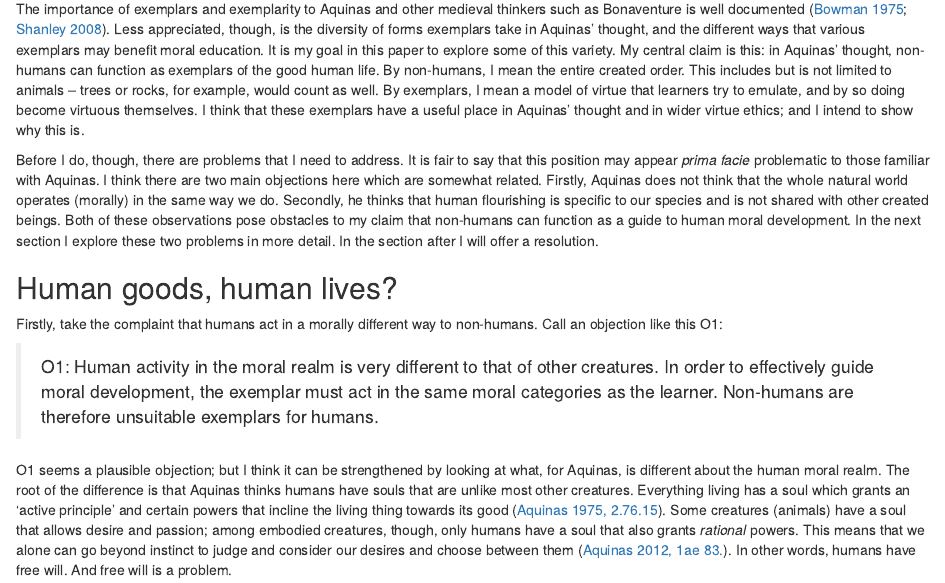
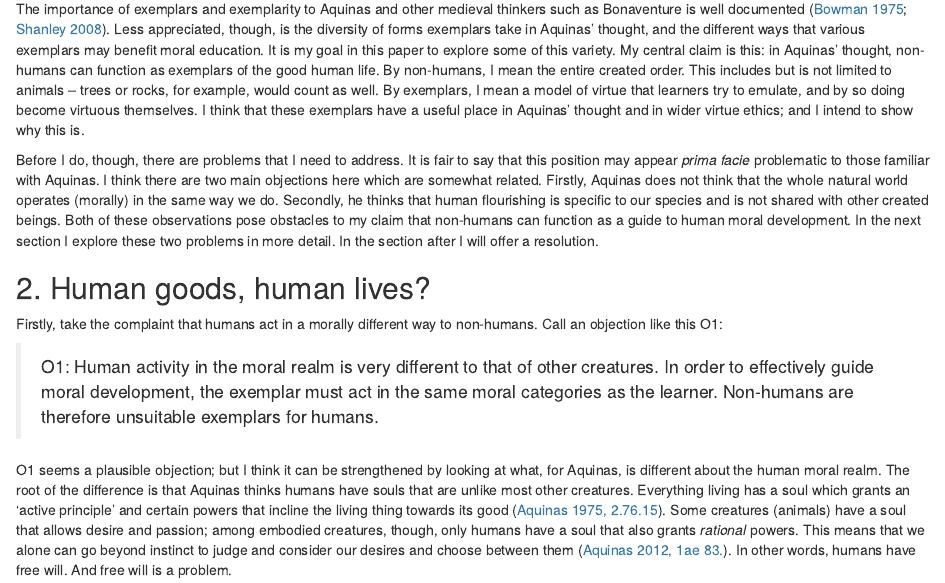
Before and after one commit to adamwillows/academic-profile, an R Markdown document (content/publications/non-human-exemplars-aquinas/index.Rmarkdown): the page in a window 1100 px wide, from 360 px down. Rendered offline with R 4.5, knitr and Pandoc, with nearby package versions.

Commit message:
Correct error in table of contents

```diff
--- a/content/publications/non-human-exemplars-aquinas/index.Rmarkdown
+++ b/content/publications/non-human-exemplars-aquinas/index.Rmarkdown
@@ -99,7 +99,7 @@ The importance of exemplars and exemplarity to Aquinas and other medieval thinke
 
 Before I do, though, there are problems that I need to address. It is fair to say that this position may appear *prima facie* problematic to those familiar with Aquinas. I think there are two main objections here which are somewhat related. Firstly, Aquinas does not think that the whole natural world operates (morally) in the same way we do. Secondly, he thinks that human flourishing is specific to our species and is not shared with other created beings. Both of these observations pose obstacles to my claim that non-humans can function as a guide to human moral development. In the next section I explore these two problems in more detail. In the section after I will offer a resolution.
 
-## Human goods, human lives?
+## 2. Human goods, human lives?
 
 Firstly, take the complaint that humans act in a morally different way to non-humans. Call an objection like this O1:
 
```
Also changed, not shown: 1 other file.
